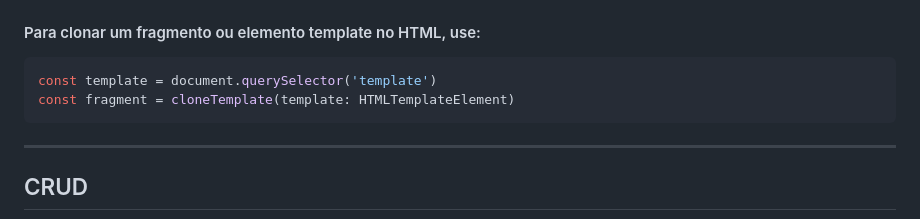
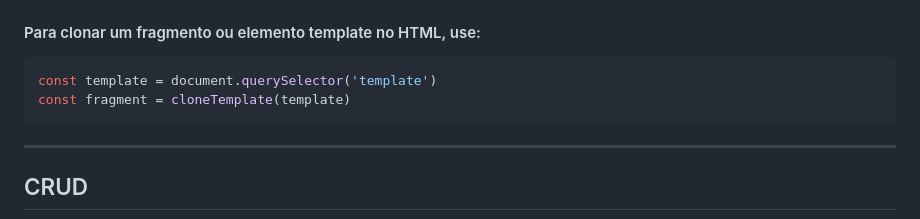
Before and after one commit to guiseek/estoque, a Markdown page: readme.md, the part around the change. Drawn GitHub-style.

Commit message:
doc: uso de utilitarioss

````diff
--- a/readme.md
+++ b/readme.md
@@ -49,7 +49,7 @@ const data = getFormData<CreateProductDto>(form)
 
 ```ts
 const template = document.querySelector('template')
-const fragment = cloneTemplate(template: HTMLTemplateElement)
+const fragment = cloneTemplate(template)
 ```
 
 ---
````
